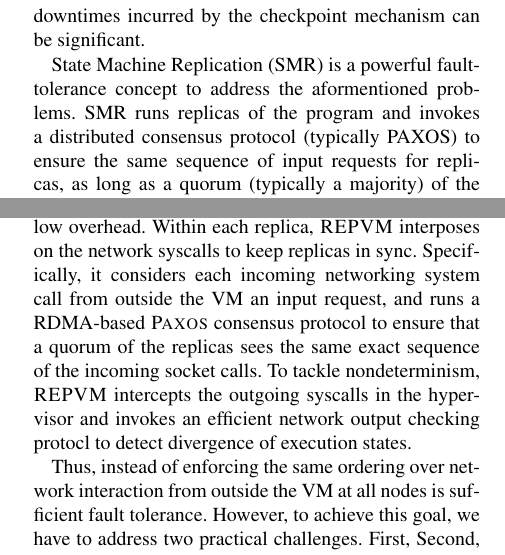
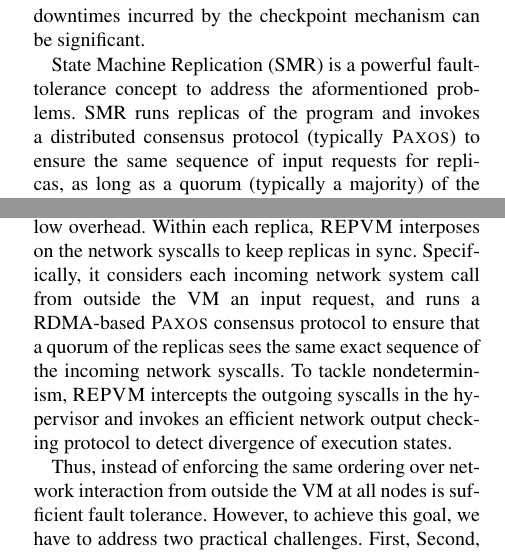
Before and after one commit to yining0417/CloudCom, a LaTeX paper (paper.tex, which reads intro.tex): two parts of the columns of page 1 of 2, joined at a grey line, cut so that both start at the same text. Compiled offline with pdfLaTeX; a LaTeX package or settings file that is missing is left out.

Commit message:
Update intro.tex

```diff
--- a/intro.tex
+++ b/intro.tex
@@ -55,7 +55,7 @@ that, VM downtimes incurred by the checkpoint mechanism can be significant.
 % enforcing the same ordering over network interaction from outside the VM at all nodes is sufficient to ensure fault tolerance
 % Paxos, a consensus protocol, can help us achieve this
 State Machine Replication (SMR) is a powerful fault-tolerance concept to address the aformentioned
-problems. SMR runs replicas of the program and invokes a distributed consensus protocol (typically PAXOS)
+problems. SMR runs replicas of the program and invokes a distributed consensus protocol (typically \paxos)
 to ensure the same sequence of input requests for replicas, as long as a quorum (typically a majority)
 of the replicas agree on the input request sequence.
 However,
@@ -72,11 +72,11 @@ disrupts the SMR system itself at times.
 
 This paper presents \xxx, an SMR system that provides fault-tolerance in virtualized environment
 at low overhead. Within each replica, \xxx interposes on the network syscalls to keep replicas in
-sync. Specifically, it considers each incoming networking system call from outside the VM an input
-request, and runs a RDMA-based \paxos consensus protocol to ensure that a quorum of the replicas sees the same
-exact sequence of the incoming socket calls. To tackle nondeterminism, \xxx intercepts the outgoing
-syscalls in the hypervisor and invokes an efficient network output checking protocl to detect
-divergence of execution states.
+sync. Specifically, it considers each incoming network system call from outside the VM an input
+request, and runs a RDMA-based \paxos consensus protocol to ensure that a quorum of the replicas sees
+the same exact sequence of the incoming network syscalls. To tackle nondeterminism, \xxx intercepts
+the outgoing syscalls in the hypervisor and invokes an efficient network output checking protocol to
+detect divergence of execution states.
 
 Thus, instead of
 enforcing the same ordering over network interaction from outside the VM at all nodes is
```
